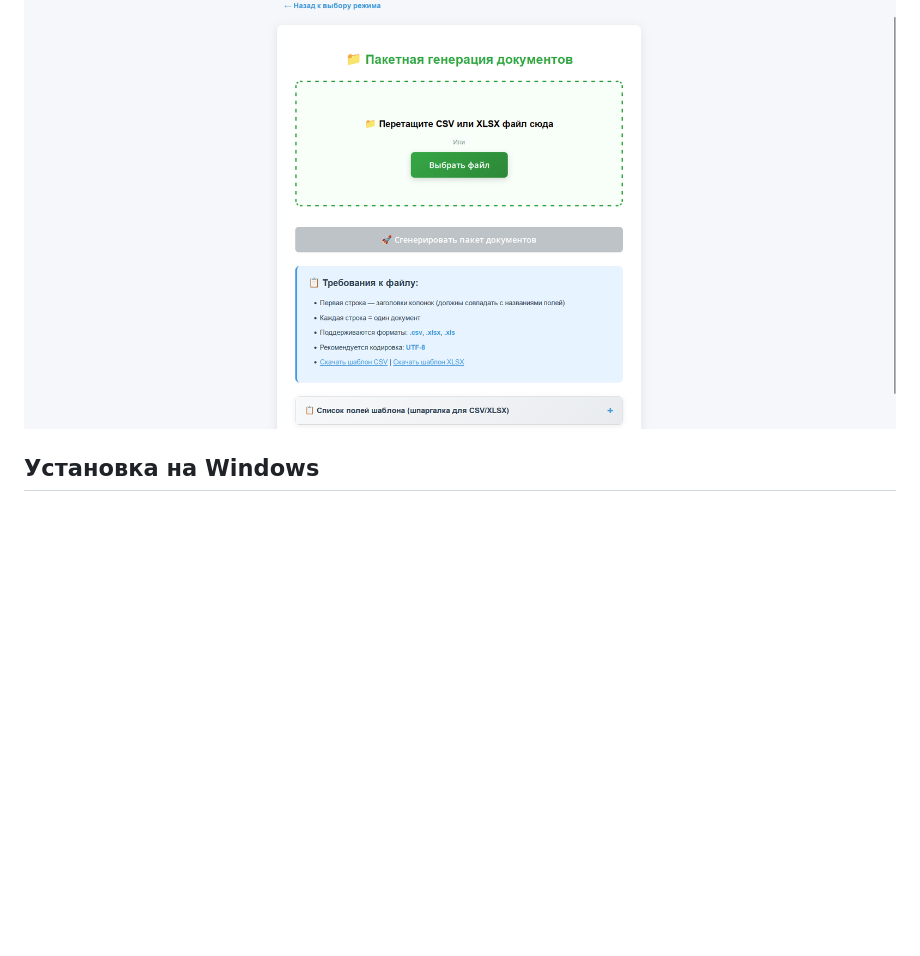
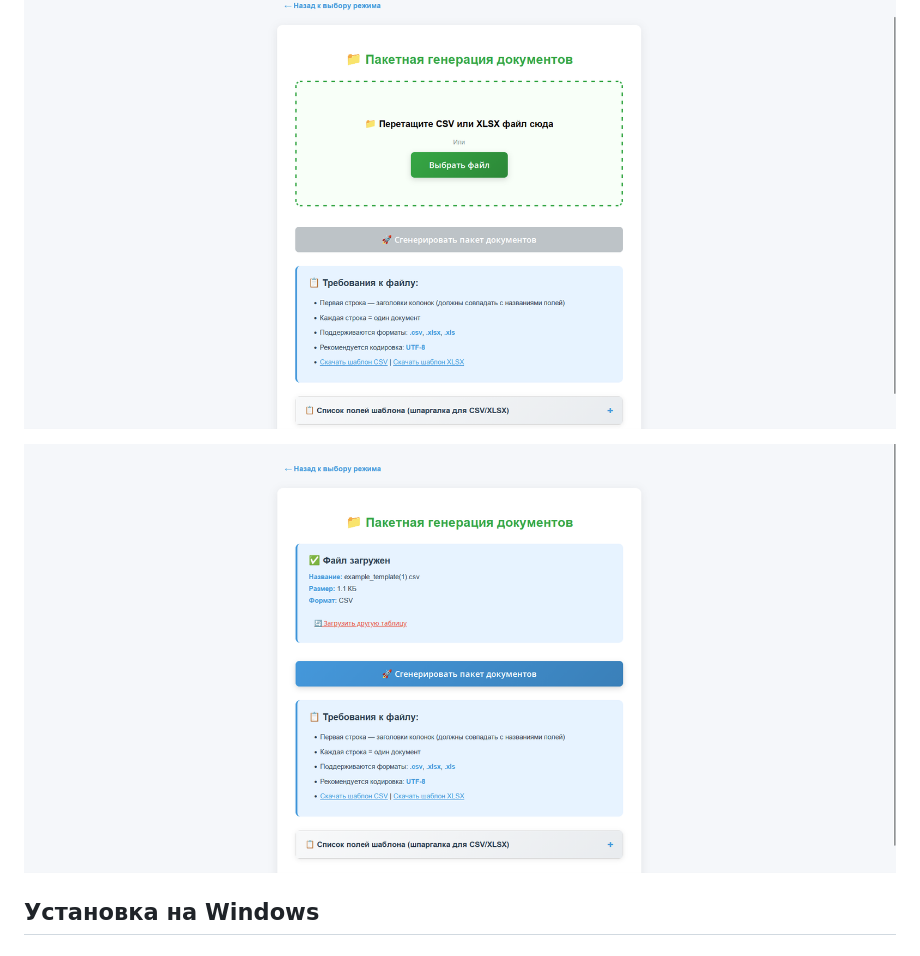
Before and after one commit to bysnik/document-generator, a Markdown page: README.md, the part around the change. GitHub-like rendering; pictures changed too: .images/batch-gen.png (added); blank space fills up the shorter version.

```diff
--- a/README.md
+++ b/README.md
@@ -35,6 +35,8 @@
 
 #### Пакетная генерация
 ![Пакетная генерация](.images/batch.png)
+
+![Пакетная генерация](.images/batch-gen.png)
 
 ## Установка на Windows
 
```
